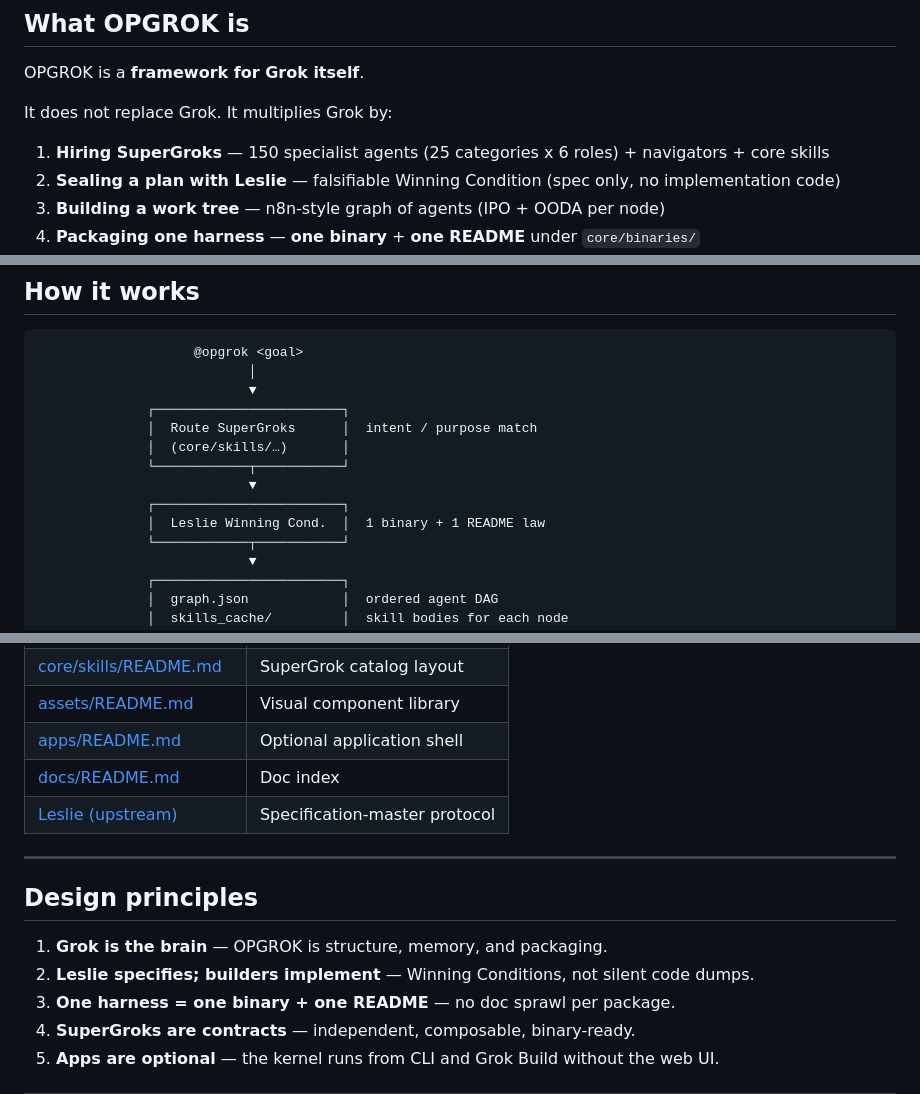
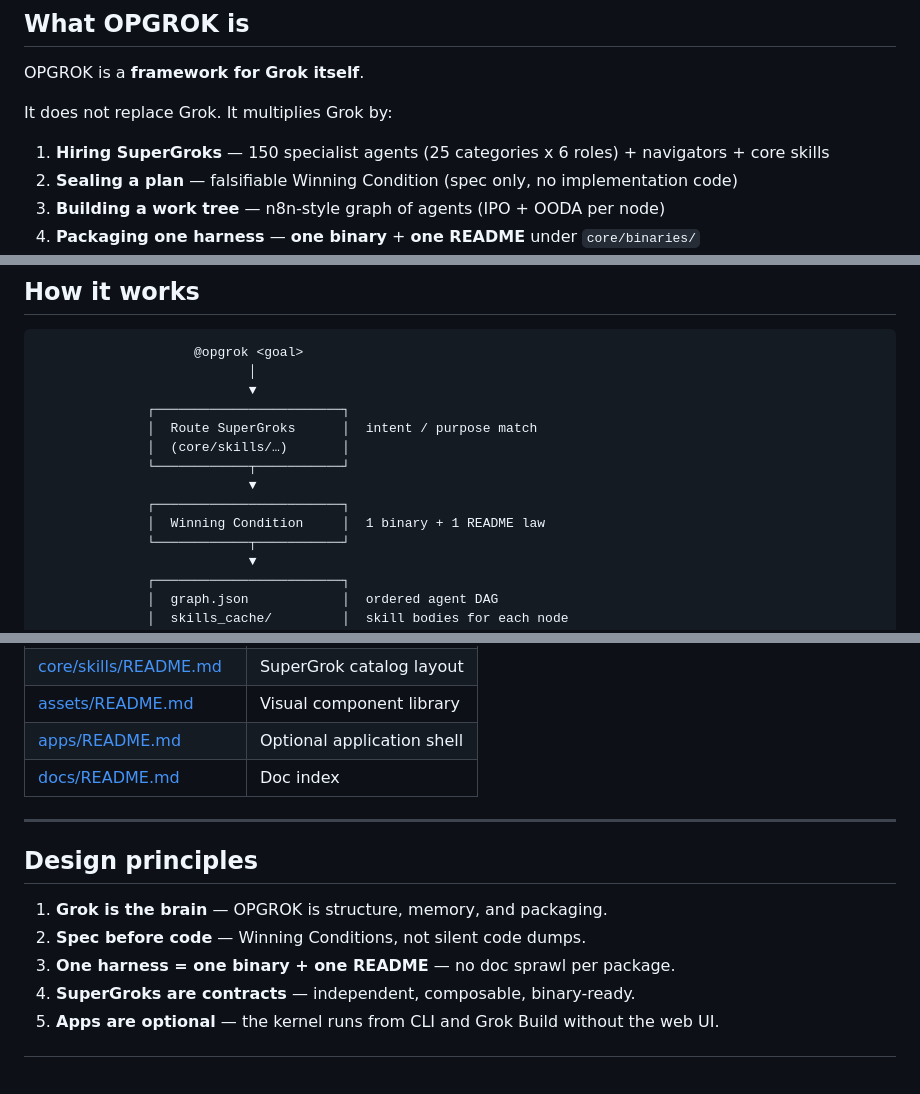
Before and after one commit to DylanCkawalec/opgrok, a Markdown page: README.md, 3 parts joined by grey strips. Rendered like a GitHub page; blank space fills up the shorter version.

```diff
--- a/README.md
+++ b/README.md
@@ -23,7 +23,7 @@ OPGROK is a **framework for Grok itself**.
 It does not replace Grok. It multiplies Grok by:
 
 1. **Hiring SuperGroks** — 150 specialist agents (25 categories x 6 roles) + navigators + core skills
-2. **Sealing a plan with Leslie** — falsifiable Winning Condition (spec only, no implementation code)
+2. **Sealing a plan** — falsifiable Winning Condition (spec only, no implementation code)
 3. **Building a work tree** — n8n-style graph of agents (IPO + OODA per node)
 4. **Packaging one harness** — **one binary** + **one README** under `core/binaries/`
 5. **Running the graph** — each node injects its skill and calls the **xAI Grok API**
@@ -45,7 +45,7 @@ Think of it as: *Grok hires Grok specialists, wires them into a pipeline, and fr
               └────────────┬───────────┘
                            ▼
               ┌────────────────────────┐
-              │  Leslie Winning Cond.  │  1 binary + 1 README law
+              │  Winning Condition     │  1 binary + 1 README law
               └────────────┬───────────┘
                            ▼
               ┌────────────────────────┐
@@ -305,14 +305,13 @@ Grok/xAI-themed library (SVG + PNG):
 | [assets/README.md](assets/README.md) | Visual component library |
 | [apps/README.md](apps/README.md) | Optional application shell |
 | [docs/README.md](docs/README.md) | Doc index |
-| [Leslie (upstream)](https://github.com/DylanCkawalec/Leslie) | Specification-master protocol |
 
 ---
 
 ## Design principles
 
 1. **Grok is the brain** — OPGROK is structure, memory, and packaging.
-2. **Leslie specifies; builders implement** — Winning Conditions, not silent code dumps.
+2. **Spec before code** — Winning Conditions, not silent code dumps.
 3. **One harness = one binary + one README** — no doc sprawl per package.
 4. **SuperGroks are contracts** — independent, composable, binary-ready.
 5. **Apps are optional** — the kernel runs from CLI and Grok Build without the web UI.
```
Also changed, not shown: other parts of README.md (+7 -7 lines), RELEASE_NOTES.md (deleted, +0 -30 lines).
